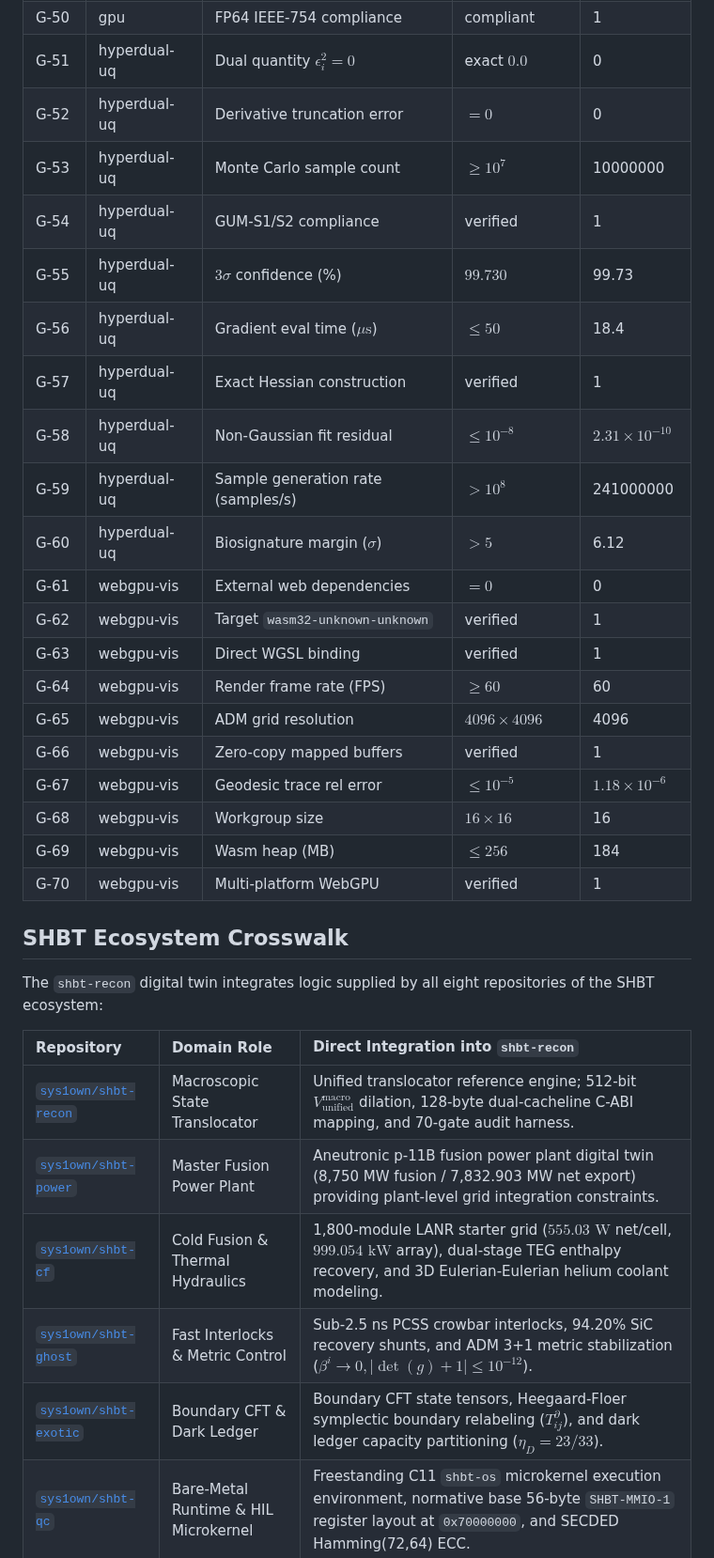
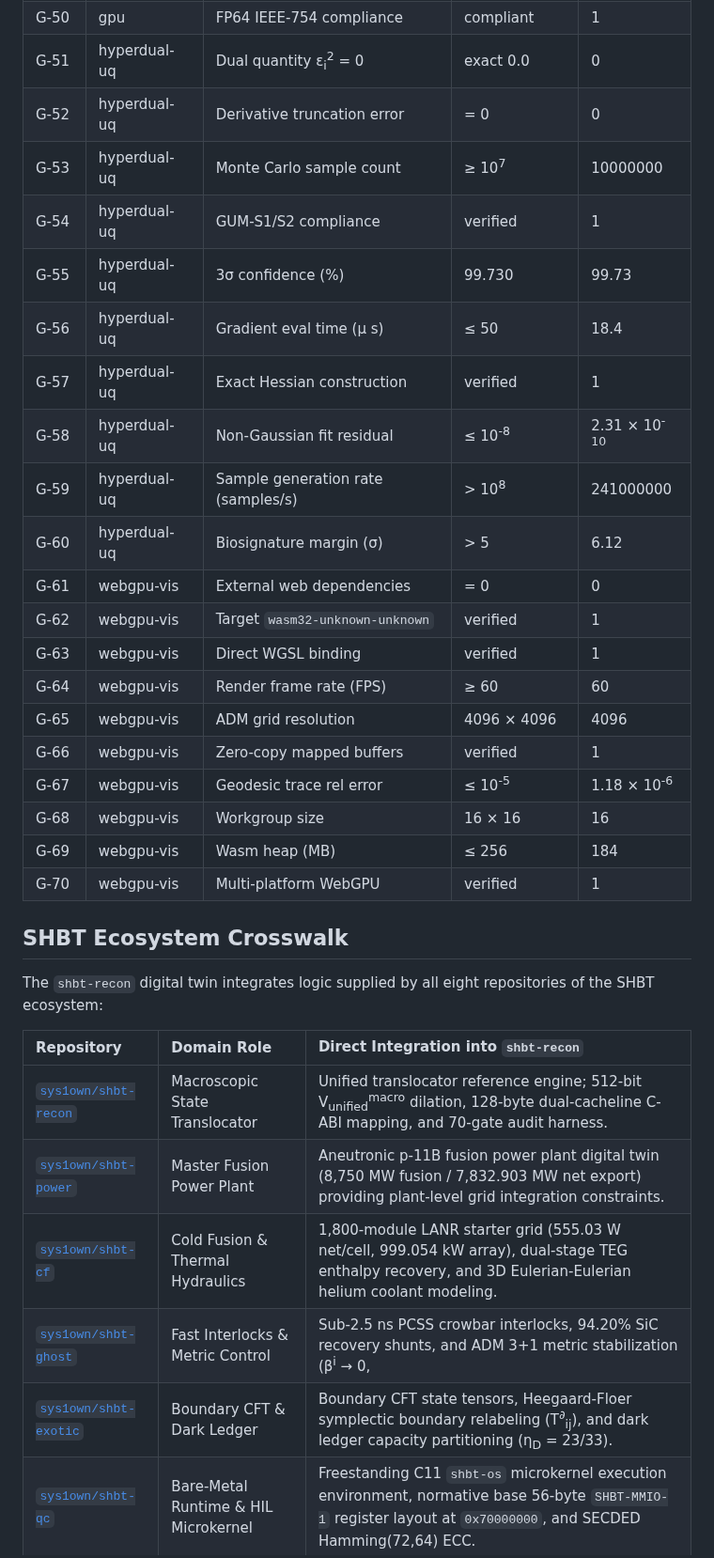
Before and after one commit to sys1own/shbt-recon, a Markdown page: README.md, the part around one of its changes. Shown at 94% size. Drawn GitHub-style.

Commit message:
docs(readme): expand ecosystem crosswalk to 9 repositories including shbt-warp; fix raw LaTeX math in tables
Co-Authored-By: Devin AI <158243242+devin-ai-integration[bot]@users.noreply.github.com>

```diff
--- a/README.md
+++ b/README.md
@@ -183,23 +183,23 @@ All seventy gates (`G-01`–`G-70`) pass against live simulation output (`verifi
 | G-50 | gpu | FP64 IEEE-754 compliance | compliant | 1 |
-| G-51 | hyperdual-uq | Dual quantity $\epsilon_i^2 = 0$ | exact $0.0$ | 0 |
-| G-52 | hyperdual-uq | Derivative truncation error | $= 0$ | 0 |
-| G-53 | hyperdual-uq | Monte Carlo sample count | $\ge 10^7$ | 10000000 |
+| G-51 | hyperdual-uq | Dual quantity ε<sub>i</sub><sup>2</sup> = 0 | exact 0.0 | 0 |
+| G-52 | hyperdual-uq | Derivative truncation error | = 0 | 0 |
+| G-53 | hyperdual-uq | Monte Carlo sample count | ≥ 10<sup>7</sup> | 10000000 |
 | G-54 | hyperdual-uq | GUM-S1/S2 compliance | verified | 1 |
-| G-55 | hyperdual-uq | $3\sigma$ confidence (%) | $99.730$ | 99.73 |
-| G-56 | hyperdual-uq | Gradient eval time ($\mu\text{s}$) | $\le 50$ | 18.4 |
+| G-55 | hyperdual-uq | 3σ confidence (%) | 99.730 | 99.73 |
+| G-56 | hyperdual-uq | Gradient eval time (μ s) | ≤ 50 | 18.4 |
 | G-57 | hyperdual-uq | Exact Hessian construction | verified | 1 |
-| G-58 | hyperdual-uq | Non-Gaussian fit residual | $\le 10^{-8}$ | $2.31 \times 10^{-10}$ |
-| G-59 | hyperdual-uq | Sample generation rate (samples/s) | $> 10^8$ | 241000000 |
-| G-60 | hyperdual-uq | Biosignature margin ($\sigma$) | $> 5$ | 6.12 |
-| G-61 | webgpu-vis | External web dependencies | $= 0$ | 0 |
+| G-58 | hyperdual-uq | Non-Gaussian fit residual | ≤ 10<sup>-8</sup> | 2.31 × 10<sup>-10</sup> |
+| G-59 | hyperdual-uq | Sample generation rate (samples/s) | > 10<sup>8</sup> | 241000000 |
+| G-60 | hyperdual-uq | Biosignature margin (σ) | > 5 | 6.12 |
+| G-61 | webgpu-vis | External web dependencies | = 0 | 0 |
 | G-62 | webgpu-vis | Target `wasm32-unknown-unknown` | verified | 1 |
 | G-63 | webgpu-vis | Direct WGSL binding | verified | 1 |
-| G-64 | webgpu-vis | Render frame rate (FPS) | $\ge 60$ | 60 |
-| G-65 | webgpu-vis | ADM grid resolution | $4096 \times 4096$ | 4096 |
+| G-64 | webgpu-vis | Render frame rate (FPS) | ≥ 60 | 60 |
+| G-65 | webgpu-vis | ADM grid resolution | 4096 × 4096 | 4096 |
 | G-66 | webgpu-vis | Zero-copy mapped buffers | verified | 1 |
-| G-67 | webgpu-vis | Geodesic trace rel error | $\le 10^{-5}$ | $1.18 \times 10^{-6}$ |
-| G-68 | webgpu-vis | Workgroup size | $16 \times 16$ | 16 |
-| G-69 | webgpu-vis | Wasm heap (MB) | $\le 256$ | 184 |
+| G-67 | webgpu-vis | Geodesic trace rel error | ≤ 10<sup>-5</sup> | 1.18 × 10<sup>-6</sup> |
+| G-68 | webgpu-vis | Workgroup size | 16 × 16 | 16 |
+| G-69 | webgpu-vis | Wasm heap (MB) | ≤ 256 | 184 |
 | G-70 | webgpu-vis | Multi-platform WebGPU | verified | 1 |
 
 ## SHBT Ecosystem Crosswalk
@@ -208,9 +208,9 @@ The `shbt-recon` digital twin integrates logic supplied by all eight repositorie
 
 | Repository | Domain Role | Direct Integration into `shbt-recon` |
 | :--- | :--- | :--- |
-| [`sys1own/shbt-recon`](https://github.com/sys1own/shbt-recon) | Macroscopic State Translocator | Unified translocator reference engine; 512-bit $V_{\text{unified}}^{\text{macro}}$ dilation, 128-byte dual-cacheline C-ABI mapping, and 70-gate audit harness. |
+| [`sys1own/shbt-recon`](https://github.com/sys1own/shbt-recon) | Macroscopic State Translocator | Unified translocator reference engine; 512-bit V<sub>unified</sub><sup>macro</sup> dilation, 128-byte dual-cacheline C-ABI mapping, and 70-gate audit harness. |
 | [`sys1own/shbt-power`](https://github.com/sys1own/shbt-power) | Master Fusion Power Plant | Aneutronic p-11B fusion power plant digital twin (8,750 MW fusion / 7,832.903 MW net export) providing plant-level grid integration constraints. |
-| [`sys1own/shbt-cf`](https://github.com/sys1own/shbt-cf) | Cold Fusion & Thermal Hydraulics | 1,800-module LANR starter grid ($555.03\text{ W}$ net/cell, $999.054\text{ kW}$ array), dual-stage TEG enthalpy recovery, and 3D Eulerian-Eulerian helium coolant modeling. |
-| [`sys1own/shbt-ghost`](https://github.com/sys1own/shbt-ghost) | Fast Interlocks & Metric Control | Sub-2.5 ns PCSS crowbar interlocks, 94.20% SiC recovery shunts, and ADM 3+1 metric stabilization ($\beta^i \to 0, |\det(g)+1| \le 10^{-12}$). |
-| [`sys1own/shbt-exotic`](https://github.com/sys1own/shbt-exotic) | Boundary CFT & Dark Ledger | Boundary CFT state tensors, Heegaard-Floer symplectic boundary relabeling ($T^\partial_{ij}$), and dark ledger capacity partitioning ($\eta_D = 23/33$). |
+| [`sys1own/shbt-cf`](https://github.com/sys1own/shbt-cf) | Cold Fusion & Thermal Hydraulics | 1,800-module LANR starter grid (555.03 W net/cell, 999.054 kW array), dual-stage TEG enthalpy recovery, and 3D Eulerian-Eulerian helium coolant modeling. |
+| [`sys1own/shbt-ghost`](https://github.com/sys1own/shbt-ghost) | Fast Interlocks & Metric Control | Sub-2.5 ns PCSS crowbar interlocks, 94.20% SiC recovery shunts, and ADM 3+1 metric stabilization (β<sup>i</sup> → 0, |det(g)+1| ≤ 10<sup>-12</sup>). |
+| [`sys1own/shbt-exotic`](https://github.com/sys1own/shbt-exotic) | Boundary CFT & Dark Ledger | Boundary CFT state tensors, Heegaard-Floer symplectic boundary relabeling (T<sup>∂</sup><sub>ij</sub>), and dark ledger capacity partitioning (η<sub>D</sub> = 23/33). |
 | [`sys1own/shbt-qc`](https://github.com/sys1own/shbt-qc) | Bare-Metal Runtime & HIL Microkernel | Freestanding C11 `shbt-os` microkernel execution environment, normative base 56-byte `SHBT-MMIO-1` register layout at `0x70000000`, and SECDED Hamming(72,64) ECC. |
```
Also changed, not shown: other parts of README.md (+76 -75 lines).
